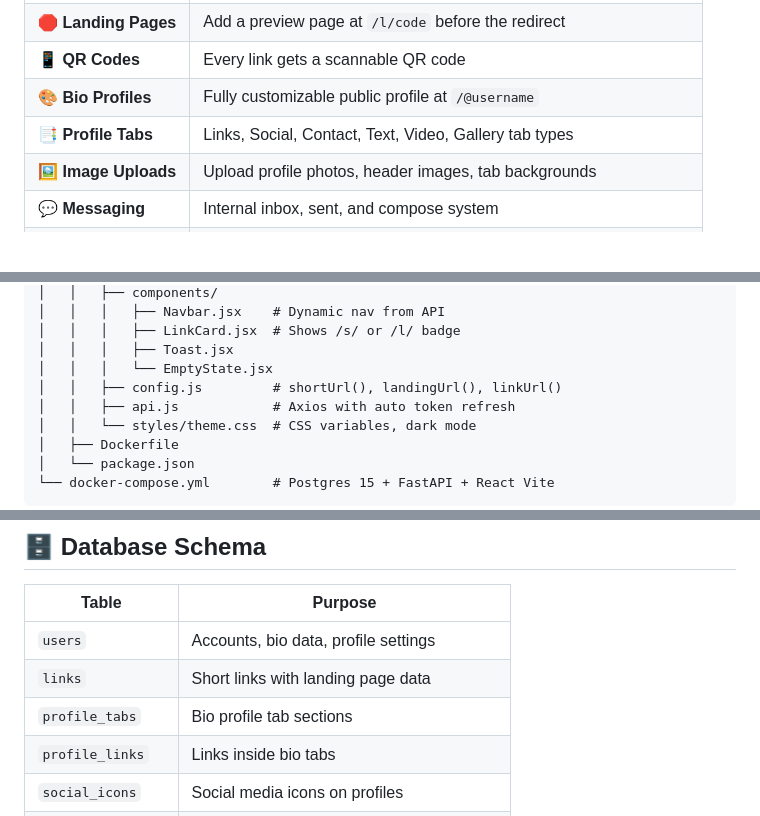
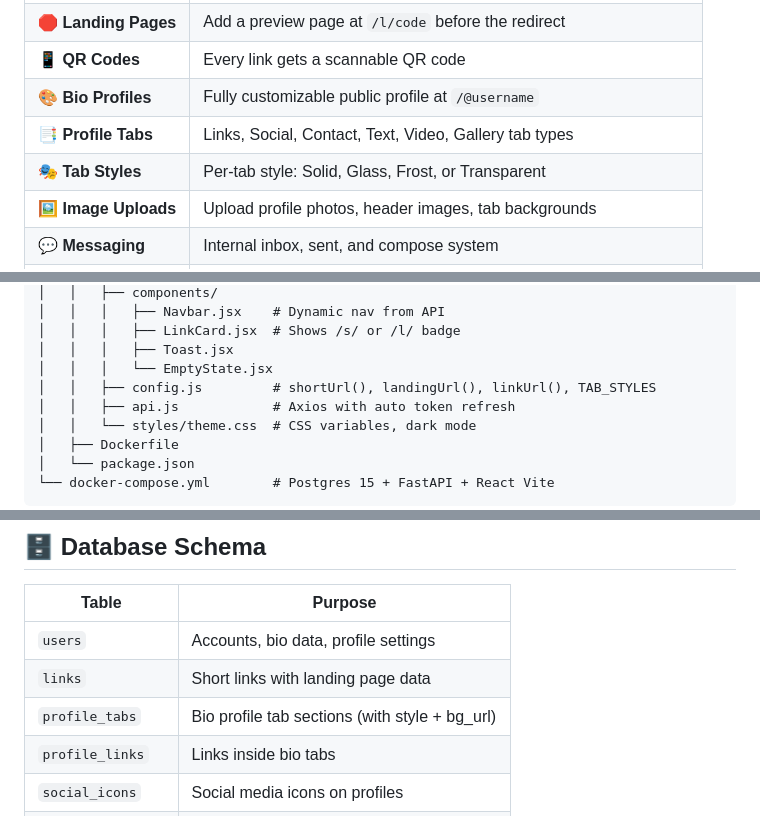
Before and after one commit to DanversKara/LinkPlatform, a Markdown page: README.md, 3 parts joined by grey strips. Drawn GitHub-style; blank space fills up the shorter version.

```diff
--- a/README.md
+++ b/README.md
@@ -15,6 +15,7 @@ A self-hosted, all-in-one link management platform. One script creates everythin
 | 📱 **QR Codes** | Every link gets a scannable QR code |
 | 🎨 **Bio Profiles** | Fully customizable public profile at `/@username` |
 | 📑 **Profile Tabs** | Links, Social, Contact, Text, Video, Gallery tab types |
+| 🎭 **Tab Styles** | Per-tab style: Solid, Glass, Frost, or Transparent |
 | 🖼️ **Image Uploads** | Upload profile photos, header images, tab backgrounds |
 | 💬 **Messaging** | Internal inbox, sent, and compose system |
 | 📄 **Custom Pages** | Create HTML pages at `/p/slug` — auto-listed in navigation |
@@ -252,7 +266,7 @@ link-platform/
 │   │   │   ├── LinkCard.jsx  # Shows /s/ or /l/ badge
 │   │   │   ├── Toast.jsx
 │   │   │   └── EmptyState.jsx
-│   │   ├── config.js         # shortUrl(), landingUrl(), linkUrl()
+│   │   ├── config.js         # shortUrl(), landingUrl(), linkUrl(), TAB_STYLES
 │   │   ├── api.js            # Axios with auto token refresh
 │   │   └── styles/theme.css  # CSS variables, dark mode
 │   ├── Dockerfile
@@ -275,7 +289,7 @@ link-platform/
 |---|---|
 | `users` | Accounts, bio data, profile settings |
 | `links` | Short links with landing page data |
-| `profile_tabs` | Bio profile tab sections |
+| `profile_tabs` | Bio profile tab sections (with style + bg_url) |
 | `profile_links` | Links inside bio tabs |
 | `social_icons` | Social media icons on profiles |
 | `messages` | Internal messaging system |
```
Also changed, not shown: other parts of README.md (+21 -2 lines).
